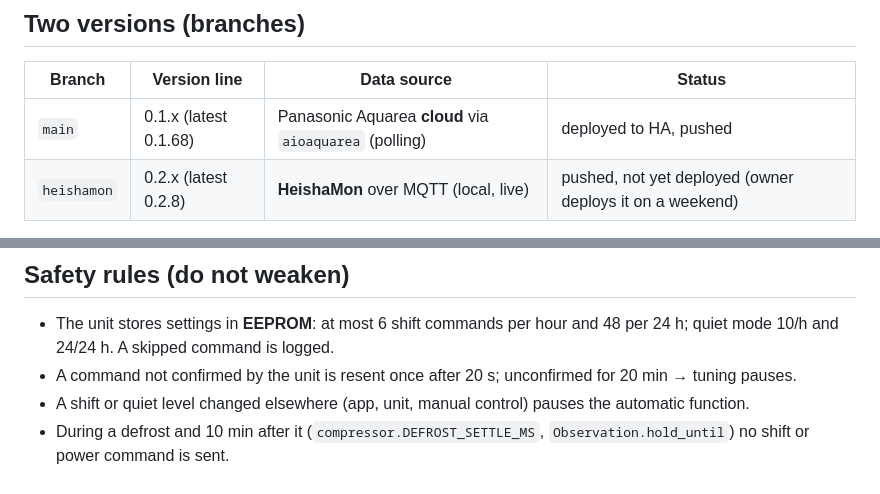
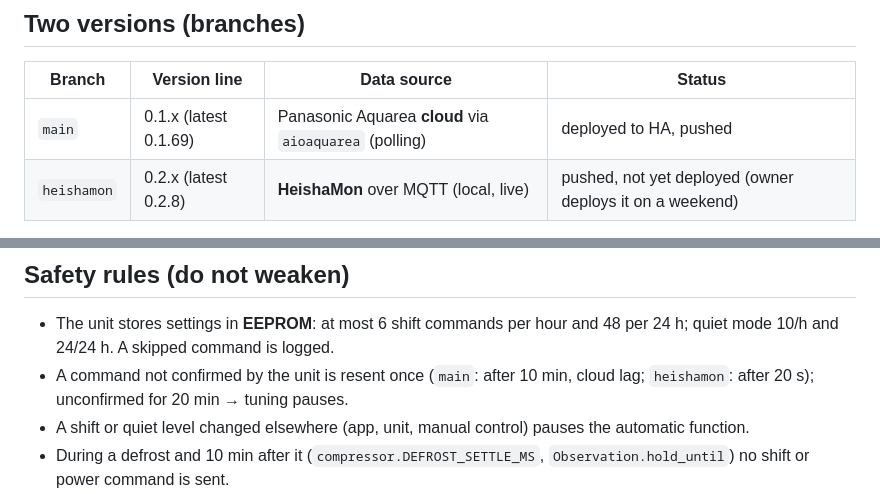
Before and after one commit to 798tjpyffy-stack/Aquarea, a Markdown page: AGENTS.md, 2 parts joined by grey strips. Drawn GitHub-style.

Commit message:
AGENTS.md: 0.1.69, resend delay per branch
Co-authored-by: Copilot App <223556219+Copilot@users.noreply.github.com>

```diff
--- a/AGENTS.md
+++ b/AGENTS.md
@@ -20,7 +20,7 @@ operation when it does not cost efficiency.
 
 | Branch | Version line | Data source | Status |
 | --- | --- | --- | --- |
-| `main` | 0.1.x (latest 0.1.68) | Panasonic Aquarea **cloud** via `aioaquarea` (polling) | deployed to HA, pushed |
+| `main` | 0.1.x (latest 0.1.69) | Panasonic Aquarea **cloud** via `aioaquarea` (polling) | deployed to HA, pushed |
 | `heishamon` | 0.2.x (latest 0.2.8) | **HeishaMon** over MQTT (local, live) | pushed, not yet deployed (owner deploys it on a weekend) |
 
 - `heishamon` branched from `16d0b43` (daily command limits) and replaced the
@@ -118,7 +118,8 @@ Switching from the local app to the repository app means a new slug: new
 
 - The unit stores settings in **EEPROM**: at most 6 shift commands per hour
   and 48 per 24 h; quiet mode 10/h and 24/24 h. A skipped command is logged.
-- A command not confirmed by the unit is resent once after 20 s; unconfirmed
+- A command not confirmed by the unit is resent once (`main`: after 10 min,
+  cloud lag; `heishamon`: after 20 s); unconfirmed
   for 20 min → tuning pauses.
 - A shift or quiet level changed elsewhere (app, unit, manual control) pauses
   the automatic function.
```
